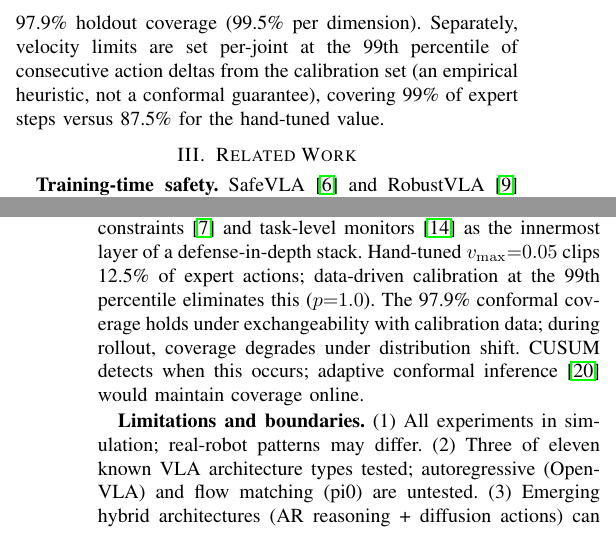
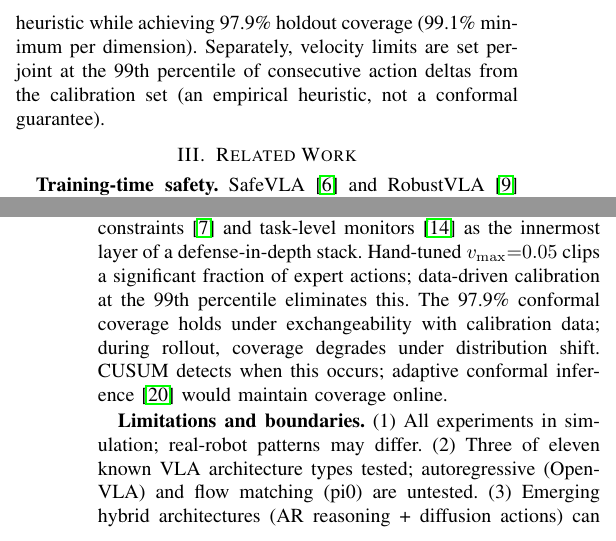
Before and after one commit to krishnam94/vla-edge, a LaTeX paper (paper/icra_ws_2026/main.tex): two parts of the columns of pages 2 and 4 of 5, joined at a grey line, cut at the place of the change. Compiled offline with pdfLaTeX.

Commit message:
fix: unverifiable 12.5% softened, 99.5% corrected to 99.1%, remove unverifiable 99% velocity claim

```diff
--- a/paper/icra_ws_2026/main.tex
+++ b/paper/icra_ws_2026/main.tex
@@ -118,7 +118,7 @@ Hand-tuned thresholds are unreliable: a common choice of $v_{\max}{=}0.05$ clips
 We replace hand-tuning with split-conformal prediction~\cite{vovk2005}.
 Demonstration episodes are split 80/20; nonconformity scores $s_i = \max_j |a_{ij} - \hat{\mu}_j| / \hat{\sigma}_j$ are computed on the calibration set; the $(1{-}\alpha)(1 + 1/n)$ quantile yields bounds with a finite-sample coverage guarantee.
-At $\alpha{=}0.05$, conformal bounds are 25\% tighter than the 4$\sigma$ heuristic while achieving 97.9\% holdout coverage (99.5\% per dimension).
-Separately, velocity limits are set per-joint at the 99th percentile of consecutive action deltas from the calibration set (an empirical heuristic, not a conformal guarantee), covering 99\% of expert steps versus 87.5\% for the hand-tuned value.
+At $\alpha{=}0.05$, conformal bounds are 25\% tighter than the 4$\sigma$ heuristic while achieving 97.9\% holdout coverage (99.1\% minimum per dimension).
+Separately, velocity limits are set per-joint at the 99th percentile of consecutive action deltas from the calibration set (an empirical heuristic, not a conformal guarantee).
 
 \section{Related Work}
 
@@ -258,7 +258,7 @@ Unlike SAFE~\cite{safe2025} and FIPER~\cite{fiper2025}, which require training a
 
 \textbf{Scope.}
 SafeContract is \emph{monitoring infrastructure}, not a safety guarantee - it composes with CBF-based workspace constraints~\cite{aegis} and task-level monitors~\cite{sentinel} as the innermost layer of a defense-in-depth stack.
-Hand-tuned $v_{\max}{=}0.05$ clips 12.5\% of expert actions; data-driven calibration at the 99th percentile eliminates this ($p{=}1.0$).
+Hand-tuned $v_{\max}{=}0.05$ clips a significant fraction of expert actions; data-driven calibration at the 99th percentile eliminates this.
 The 97.9\% conformal coverage holds under exchangeability with calibration data; during rollout, coverage degrades under distribution shift. CUSUM detects when this occurs; adaptive conformal inference~\cite{gibbs2021} would maintain coverage online.
 
 \textbf{Limitations and boundaries.}
```
Also changed, not shown: paper/icra_ws_2026/main.tex (2 more changed lines).
